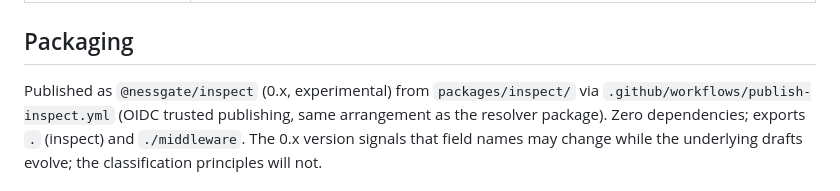
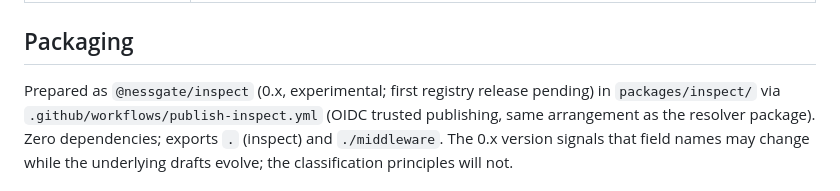
Before and after one commit to NessGate/nessgate, a Markdown page: lab/nessgate-inspect/README.md, the part around the change. Drawn GitHub-style.

```diff
--- a/lab/nessgate-inspect/README.md
+++ b/lab/nessgate-inspect/README.md
@@ -130,7 +130,7 @@ only show that a `Signature` header *is present*. Inspect adds:
 
 ## Packaging
 
-Published as `@nessgate/inspect` (0.x, experimental) from `packages/inspect/` via
+Prepared as `@nessgate/inspect` (0.x, experimental; first registry release pending) in `packages/inspect/` via
 `.github/workflows/publish-inspect.yml` (OIDC trusted publishing, same arrangement as the
 resolver package). Zero dependencies; exports `.` (inspect) and `./middleware`. The 0.x
 version signals that field names may change while the underlying drafts evolve; the
```
Also changed, not shown: docs/integrations.md (+3 -3 lines).
